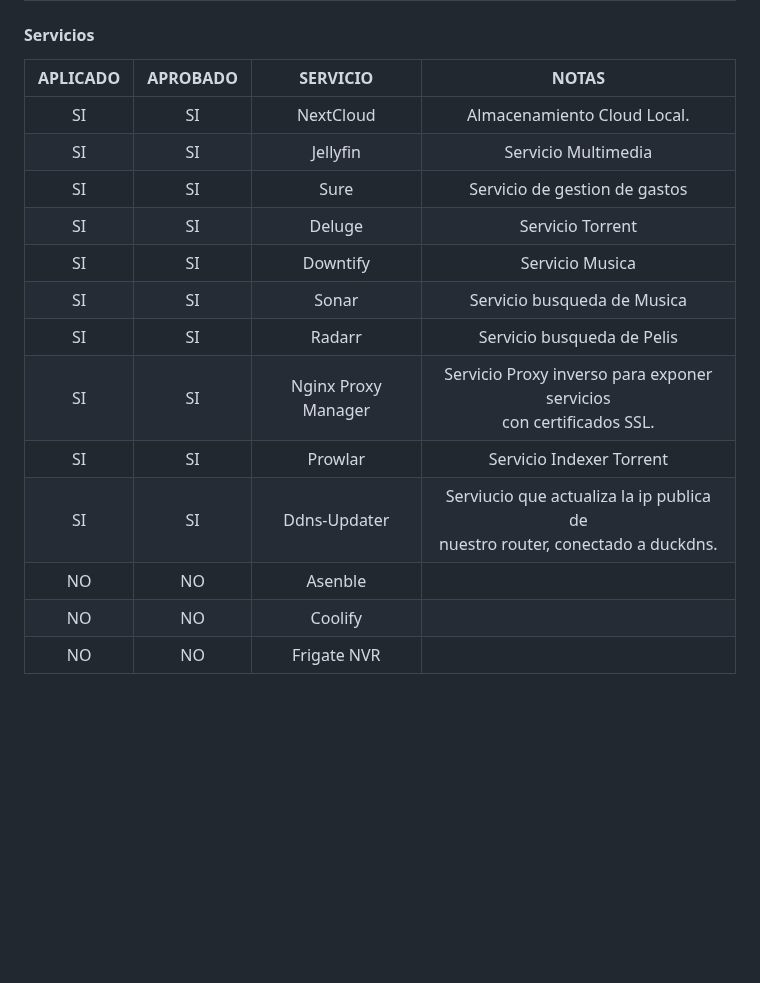
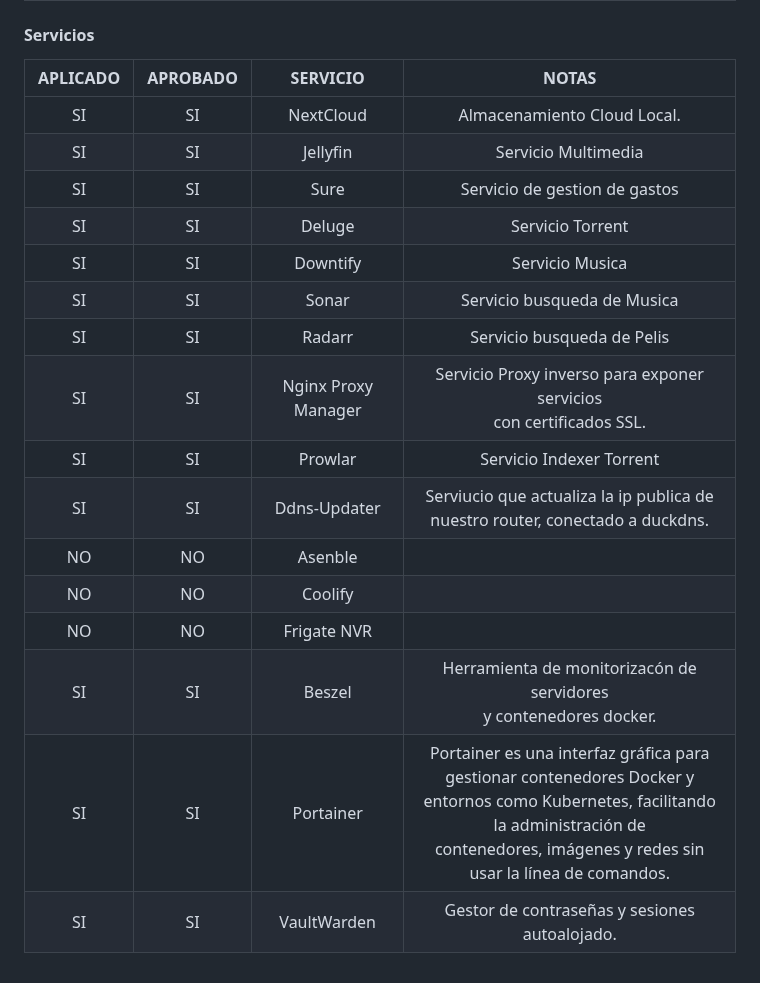
Before and after one commit to mateorzan/HOMELAB, a Markdown page: README.md, the part around the change. Rendered like a GitHub page; blank space fills up the shorter version.

```diff
--- a/README.md
+++ b/README.md
@@ -74,18 +74,21 @@ Raspberry Pi5 *servidor independiente corriendo servicios de IA*
 
 #### Servicios
 
-| APLICADO | APROBADO |      SERVICIO      |                                       NOTAS                                       |
-| :------: | :------: | :-----------------: | :--------------------------------------------------------------------------------: |
-|    SI    |    SI    |      NextCloud      |                            Almacenamiento Cloud Local.                            |
-|    SI    |    SI    |      Jellyfin      |                                Servicio Multimedia                                |
-|    SI    |    SI    |        Sure        |                           Servicio de gestion de gastos                           |
-|    SI    |    SI    |       Deluge       |                                  Servicio Torrent                                  |
-|    SI    |    SI    |      Downtify      |                                  Servicio Musica                                  |
-|    SI    |    SI    |        Sonar        |                            Servicio busqueda de Musica                            |
-|    SI    |    SI    |       Radarr       |                             Servicio busqueda de Pelis                             |
-|    SI    |    SI    | Nginx Proxy Manager |      Servicio Proxy inverso para exponer servicios<br />con certificados SSL.      |
-|    SI    |    SI    |       Prowlar       |                              Servicio Indexer Torrent                              |
-|    SI    |    SI    |    Ddns-Updater    | Serviucio que actualiza la ip publica de<br />nuestro router, conectado a duckdns. |
-|    NO    |    NO    |       Asenble       |                                                                                    |
-|    NO    |    NO    |       Coolify       |                                                                                    |
-|    NO    |    NO    |     Frigate NVR     |                                                                                    |
+| APLICADO | APROBADO |      SERVICIO      |                                                                                                      NOTAS                                                                                                      |
+| :------: | :------: | :-----------------: | :-------------------------------------------------------------------------------------------------------------------------------------------------------------------------------------------------------------: |
+|    SI    |    SI    |      NextCloud      |                                                                                           Almacenamiento Cloud Local.                                                                                           |
+|    SI    |    SI    |      Jellyfin      |                                                                                               Servicio Multimedia                                                                                               |
+|    SI    |    SI    |        Sure        |                                                                                          Servicio de gestion de gastos                                                                                          |
+|    SI    |    SI    |       Deluge       |                                                                                                Servicio Torrent                                                                                                |
+|    SI    |    SI    |      Downtify      |                                                                                                 Servicio Musica                                                                                                 |
+|    SI    |    SI    |        Sonar        |                                                                                           Servicio busqueda de Musica                                                                                           |
+|    SI    |    SI    |       Radarr       |                                                                                           Servicio busqueda de Pelis                                                                                           |
+|    SI    |    SI    | Nginx Proxy Manager |                                                                    Servicio Proxy inverso para exponer servicios<br />con certificados SSL.                                                                    |
+|    SI    |    SI    |       Prowlar       |                                                                                            Servicio Indexer Torrent                                                                                            |
+|    SI    |    SI    |    Ddns-Updater    |                                                               Serviucio que actualiza la ip publica de<br />nuestro router, conectado a duckdns.                                                               |
+|    NO    |    NO    |       Asenble       |                                                                                                                                                                                                                |
+|    NO    |    NO    |       Coolify       |                                                                                                                                                                                                                |
+|    NO    |    NO    |     Frigate NVR     |                                                                                                                                                                                                                |
+|    SI    |    SI    |       Beszel       |                                                                     Herramienta de monitorizacón de servidores<br />y contenedores docker.                                                                     |
+|    SI    |    SI    |      Portainer      | Portainer es una interfaz gráfica para gestionar contenedores Docker y <br />entornos como Kubernetes, facilitando la administración de <br />contenedores, imágenes y redes sin usar la línea de comandos. |
+|    SI    |    SI    |     VaultWarden     |                                                                               Gestor de contraseñas y sesiones<br />autoalojado.                                                                               |
```
Also changed, not shown: Zimablade2.md (+50 -3 lines), image/Zimablade2/1771414254217.png (added).
